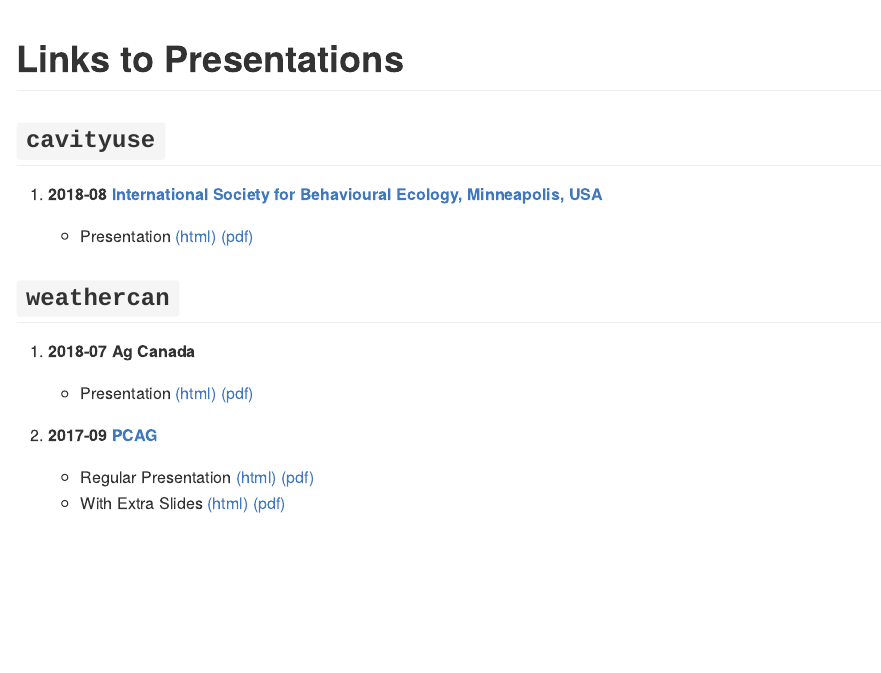
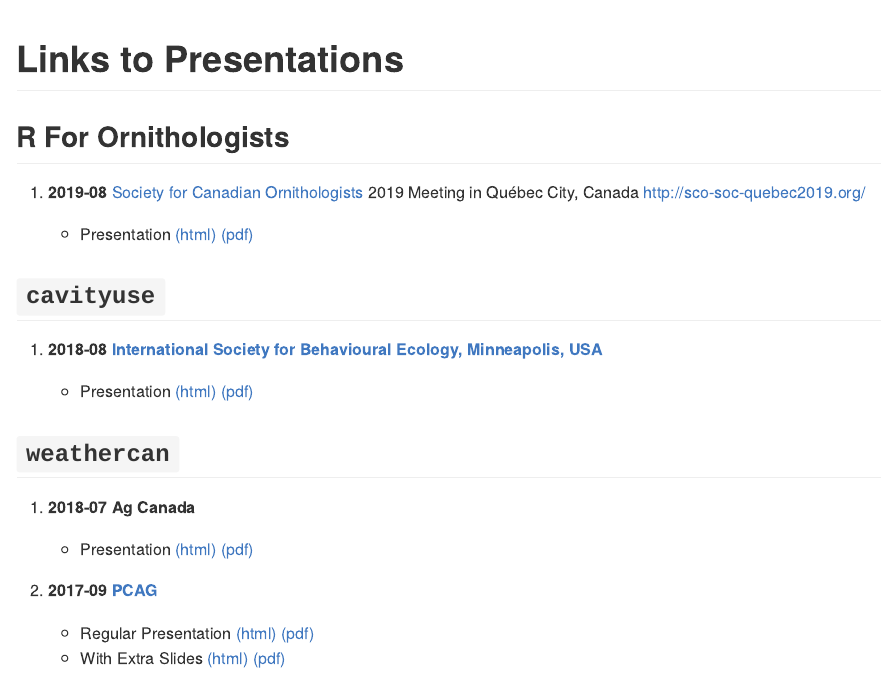
Before and after one commit to steffilazerte/Presentations, an R Markdown document (README.rmd): the page in a window 1100 px wide, from its top. Rendered offline with R 4.5, knitr and Pandoc, with nearby package versions.

Commit message:
Add reference to SOC 2019 in README

```diff
--- a/README.rmd
+++ b/README.rmd
@@ -3,6 +3,13 @@
 ---
 
 # Links to Presentations
+
+## R For Ornithologists
+
+1. **2019-08** [Society for Canadian Ornithologists](https://www.sco-soc.ca/) 2019 Meeting in Québec City, Canada
+<http://sco-soc-quebec2019.org/>
+
+    - Presentation [(html)](http://steffilazerte.github.io/Presentations/2019-08%20SOC%20-%20R%20Symposium/LaZerte_SCO_SOC_2019.html) [(pdf)](http://steffilazerte.github.io/Presentations/2019-08%20SOC%20-%20R%20Symposium/LaZerte_SCO_SOC_2019.pdf)
 
 ## `cavityuse`
 
```
